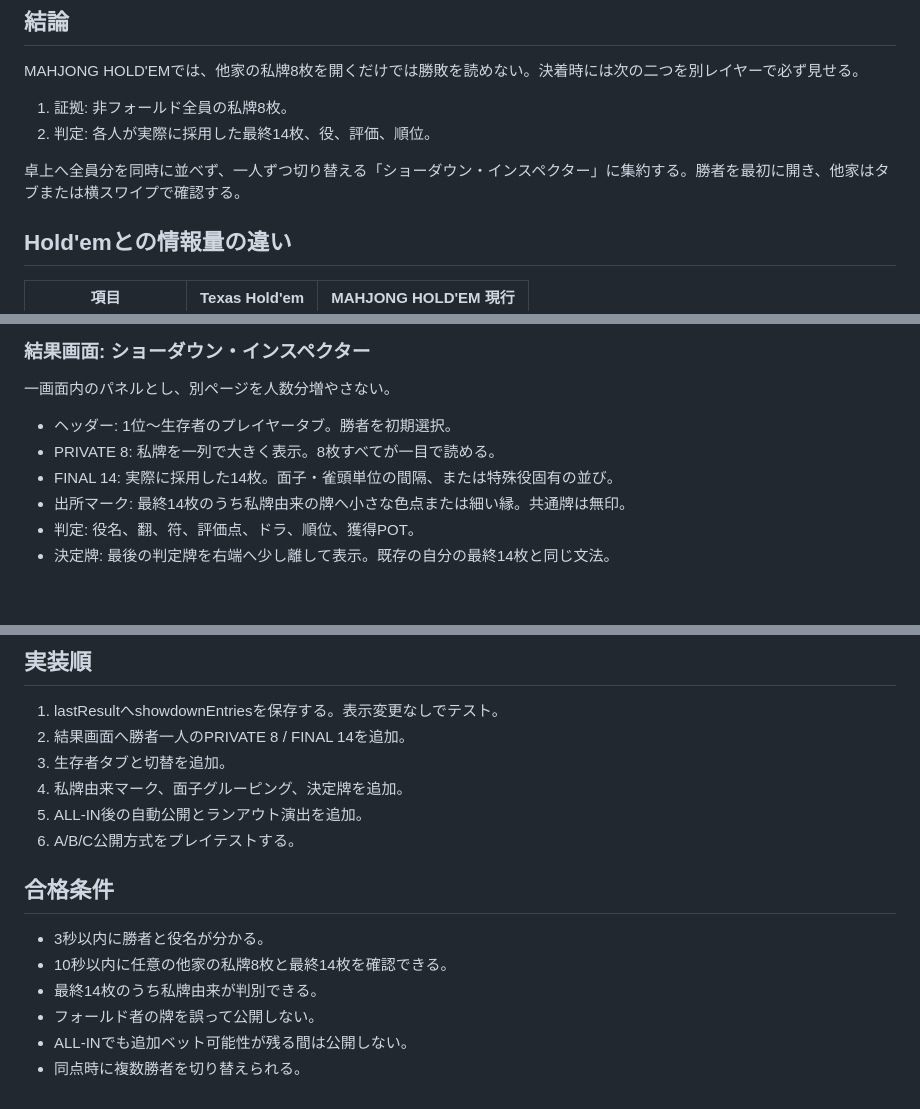
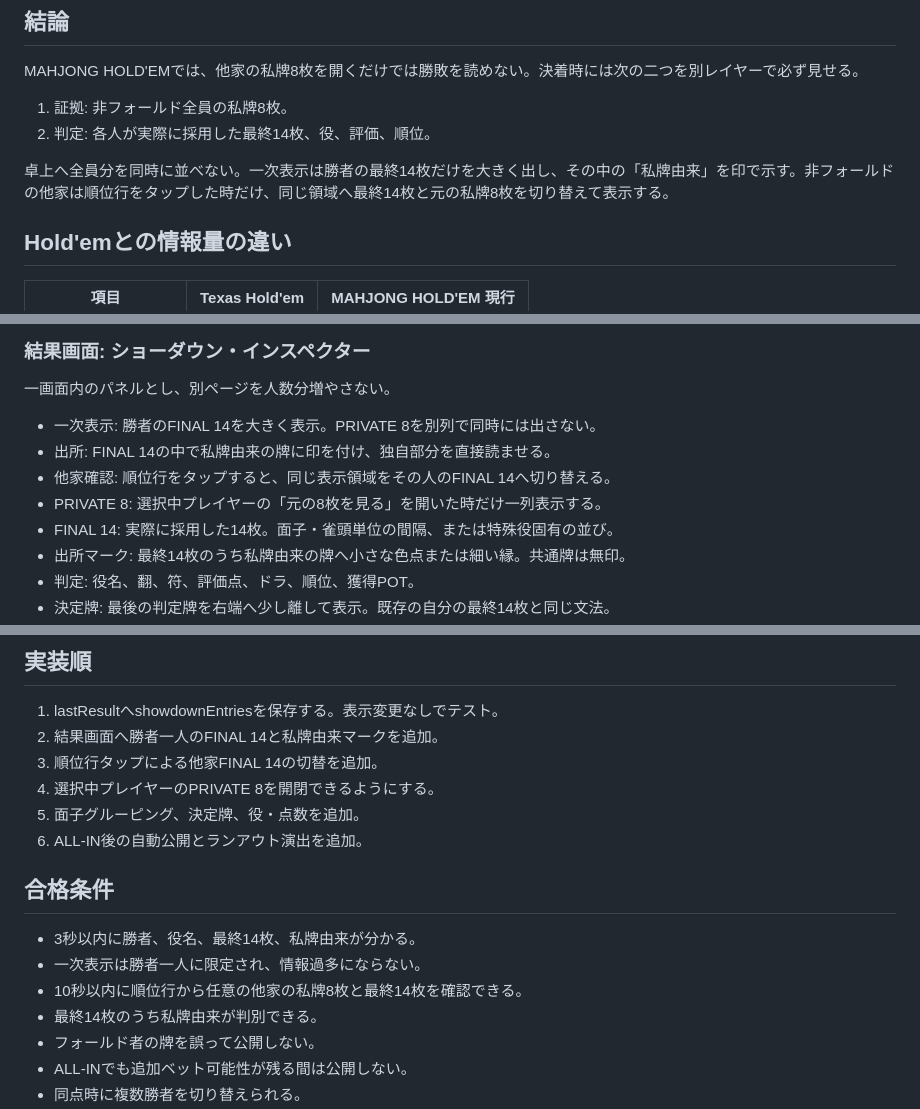
Before and after one commit to keisuku/texasjan, a Markdown page: docs/rules/SHOWDOWN_VISIBILITY_2026-08-18.md, 3 parts joined by grey strips. Drawn GitHub-style; blank space fills up the shorter version.

Commit message:
Adopt winner-first readable showdown

```diff
--- a/docs/rules/SHOWDOWN_VISIBILITY_2026-08-18.md
+++ b/docs/rules/SHOWDOWN_VISIBILITY_2026-08-18.md
@@ -10,7 +10,7 @@ MAHJONG HOLD'EMでは、他家の私牌8枚を開くだけでは勝敗を読め
 1. 証拠: 非フォールド全員の私牌8枚。
 2. 判定: 各人が実際に採用した最終14枚、役、評価、順位。
 
-卓上へ全員分を同時に並べず、一人ずつ切り替える「ショーダウン・インスペクター」に集約する。勝者を最初に開き、他家はタブまたは横スワイプで確認する。
+卓上へ全員分を同時に並べない。一次表示は勝者の最終14枚だけを大きく出し、その中の「私牌由来」を印で示す。非フォールドの他家は順位行をタップした時だけ、同じ領域へ最終14枚と元の私牌8枚を切り替えて表示する。
 
 ## Hold'emとの情報量の違い
 
@@ -82,8 +82,10 @@ Poker TDA 2024 Rule 13は、Hold'emで正しくtableするには両方のホー
 
 一画面内のパネルとし、別ページを人数分増やさない。
 
-- ヘッダー: 1位〜生存者のプレイヤータブ。勝者を初期選択。
-- PRIVATE 8: 私牌を一列で大きく表示。8枚すべてが一目で読める。
+- 一次表示: 勝者のFINAL 14を大きく表示。PRIVATE 8を別列で同時には出さない。
+- 出所: FINAL 14の中で私牌由来の牌に印を付け、独自部分を直接読ませる。
+- 他家確認: 順位行をタップすると、同じ表示領域をその人のFINAL 14へ切り替える。
+- PRIVATE 8: 選択中プレイヤーの「元の8枚を見る」を開いた時だけ一列表示する。
 - FINAL 14: 実際に採用した14枚。面子・雀頭単位の間隔、または特殊役固有の並び。
 - 出所マーク: 最終14枚のうち私牌由来の牌へ小さな色点または細い縁。共通牌は無印。
 - 判定: 役名、翻、符、評価点、ドラ、順位、獲得POT。
@@ -123,16 +125,17 @@ Poker TDA 2024 Rule 13は、Hold'emで正しくtableするには両方のホー
 ## 実装順
 
 1. lastResultへshowdownEntriesを保存する。表示変更なしでテスト。
-2. 結果画面へ勝者一人のPRIVATE 8 / FINAL 14を追加。
-3. 生存者タブと切替を追加。
-4. 私牌由来マーク、面子グルーピング、決定牌を追加。
-5. ALL-IN後の自動公開とランアウト演出を追加。
-6. A/B/C公開方式をプレイテストする。
+2. 結果画面へ勝者一人のFINAL 14と私牌由来マークを追加。
+3. 順位行タップによる他家FINAL 14の切替を追加。
+4. 選択中プレイヤーのPRIVATE 8を開閉できるようにする。
+5. 面子グルーピング、決定牌、役・点数を追加。
+6. ALL-IN後の自動公開とランアウト演出を追加。
 
 ## 合格条件
 
-- 3秒以内に勝者と役名が分かる。
-- 10秒以内に任意の他家の私牌8枚と最終14枚を確認できる。
+- 3秒以内に勝者、役名、最終14枚、私牌由来が分かる。
+- 一次表示は勝者一人に限定され、情報過多にならない。
+- 10秒以内に順位行から任意の他家の私牌8枚と最終14枚を確認できる。
 - 最終14枚のうち私牌由来が判別できる。
 - フォールド者の牌を誤って公開しない。
 - ALL-INでも追加ベット可能性が残る間は公開しない。
```
Also changed, not shown: other parts of docs/rules/SHOWDOWN_VISIBILITY_2026-08-18.md (+1 -1 lines).
